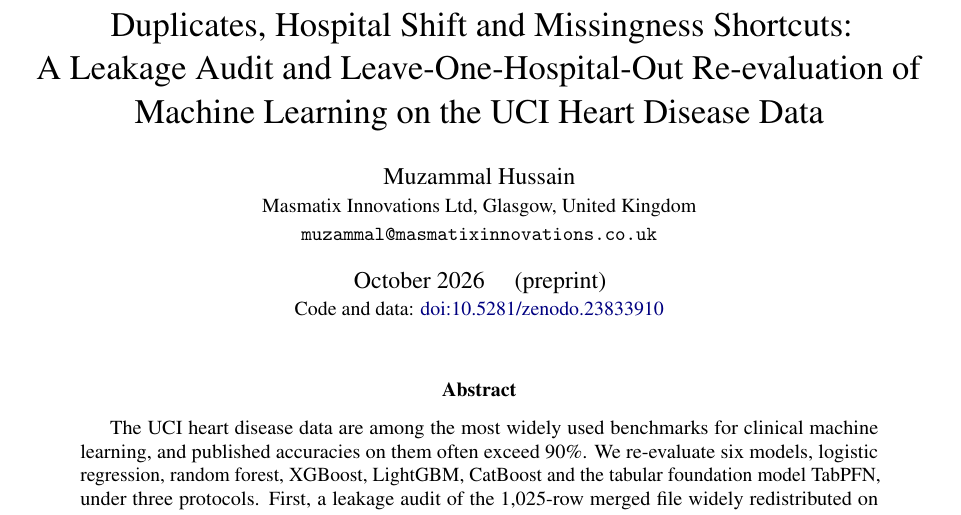
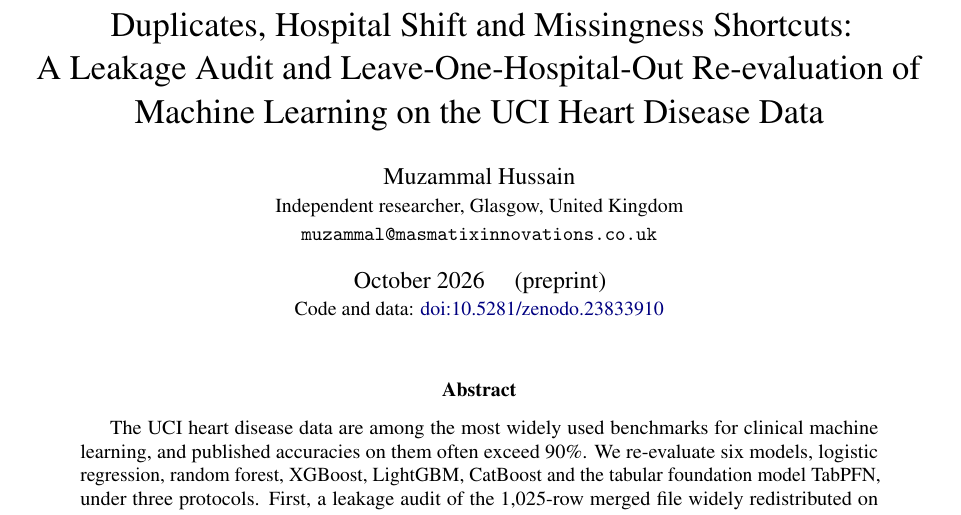
Before and after one commit to MHKhan50/Heart-Disease, a LaTeX paper (paper/main.tex): part of page 1 of 8, cut so that both start at the same text. Compiled offline with pdfLaTeX.

Commit message:
Paper: set affiliation to independent researcher

```diff
--- a/paper/main.tex
+++ b/paper/main.tex
@@ -23,7 +23,7 @@
 \title{Duplicates, Hospital Shift and Missingness Shortcuts:\\
 A Leakage Audit and Leave-One-Hospital-Out Re-evaluation of Machine Learning on the UCI Heart Disease Data}
 \author{Muzammal Hussain\\
-\small Masmatix Innovations Ltd, Glasgow, United Kingdom\\
+\small Independent researcher, Glasgow, United Kingdom\\
 \small \texttt{muzammal@masmatixinnovations.co.uk}}
 \date{October 2026 \quad (preprint)\\ \small Code and data: \href{https://doi.org/10.5281/zenodo.23833910}{doi:10.5281/zenodo.23833910}}
 
```
Also changed, not shown: paper/main.pdf.
